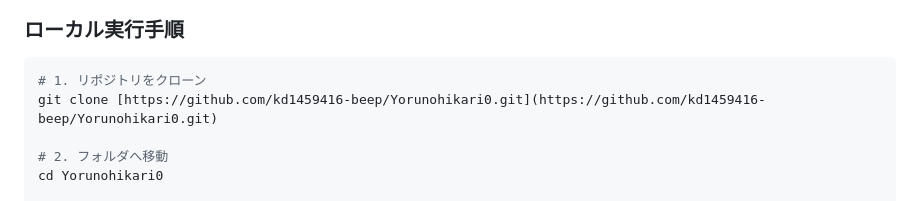
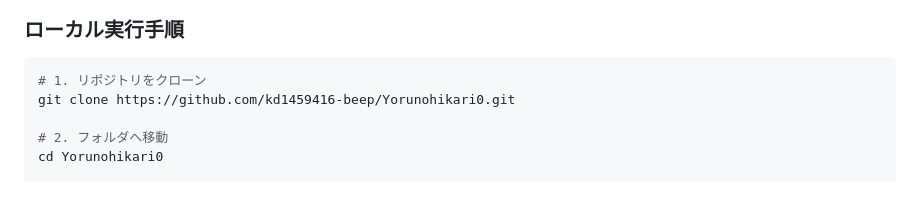
Before and after one commit to kd1459416-beep/Yorunohikari0, a Markdown page: README.md, the part around the change. GitHub-like rendering.

Commit message:
リポジトリをクローンするコマンドを整理

````diff
--- a/README.md
+++ b/README.md
@@ -76,7 +76,7 @@
 
 ```bash
 # 1. リポジトリをクローン
-git clone [https://github.com/kd1459416-beep/Yorunohikari0.git](https://github.com/kd1459416-beep/Yorunohikari0.git)
+git clone https://github.com/kd1459416-beep/Yorunohikari0.git
 
 # 2. フォルダへ移動
 cd Yorunohikari0
````
